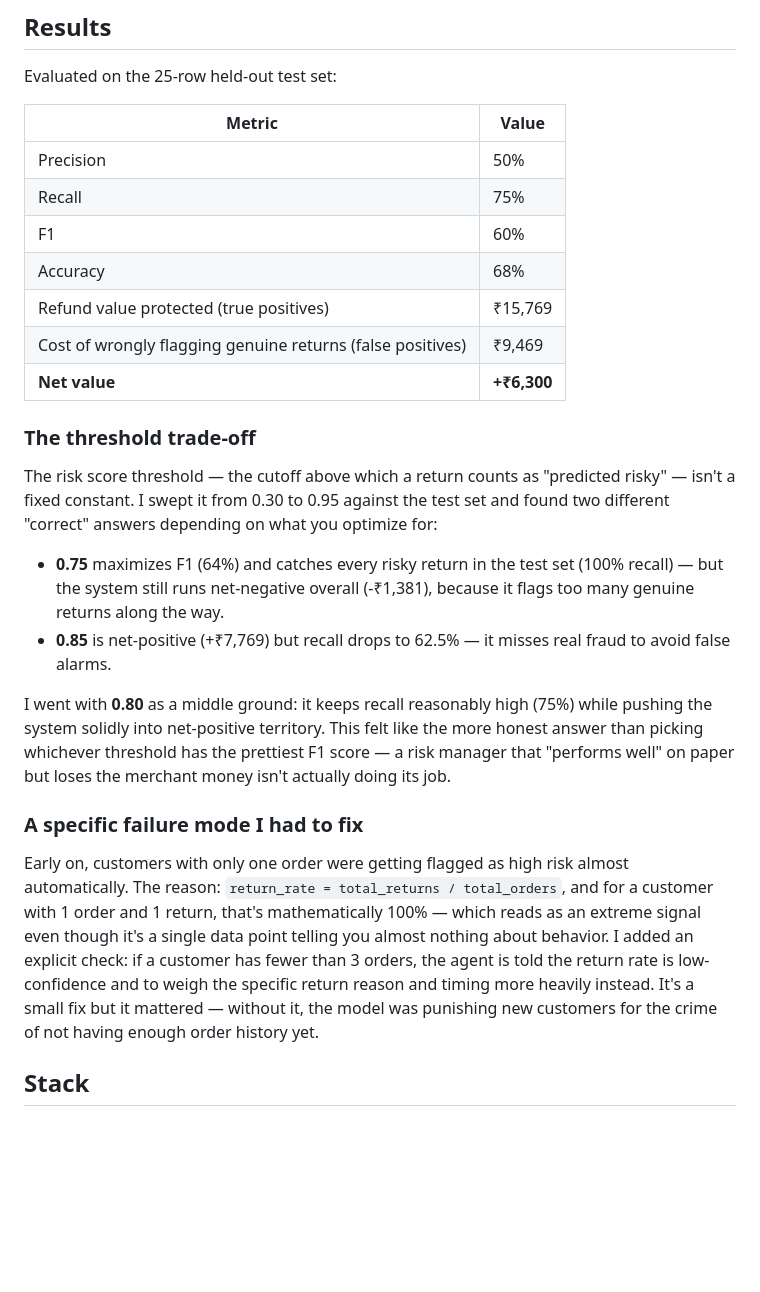
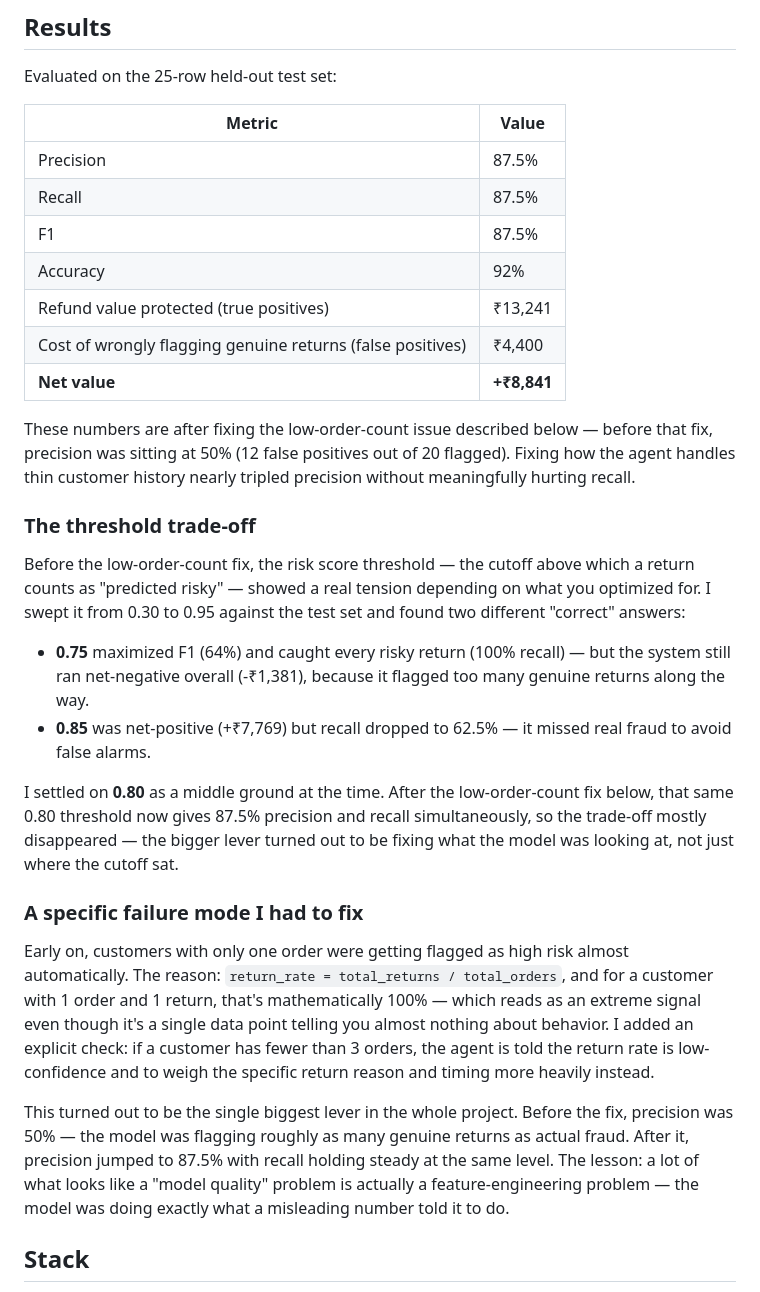
Before and after one commit to sharmanikhil1611/Risk-Audit, a Markdown page: README.md, the part around the change. Drawn GitHub-style; blank space fills up the shorter version.

Commit message:
Update Commit
Updated metrics and explanations after low-order-count fix, improving precision and recall. Adjusted risk score threshold discussion based on new results.

```diff
--- a/README.md
+++ b/README.md
@@ -35,26 +35,30 @@ Evaluated on the 25-row held-out test set:
 
 | Metric | Value |
 |---|---|
-| Precision | 50% |
-| Recall | 75% |
-| F1 | 60% |
-| Accuracy | 68% |
-| Refund value protected (true positives) | ₹15,769 |
-| Cost of wrongly flagging genuine returns (false positives) | ₹9,469 |
-| **Net value** | **+₹6,300** |
+| Precision | 87.5% |
+| Recall | 87.5% |
+| F1 | 87.5% |
+| Accuracy | 92% |
+| Refund value protected (true positives) | ₹13,241 |
+| Cost of wrongly flagging genuine returns (false positives) | ₹4,400 |
+| **Net value** | **+₹8,841** |
+
+These numbers are after fixing the low-order-count issue described below — before that fix, precision was sitting at 50% (12 false positives out of 20 flagged). Fixing how the agent handles thin customer history nearly tripled precision without meaningfully hurting recall.
 
 ### The threshold trade-off
 
-The risk score threshold — the cutoff above which a return counts as "predicted risky" — isn't a fixed constant. I swept it from 0.30 to 0.95 against the test set and found two different "correct" answers depending on what you optimize for:
+Before the low-order-count fix, the risk score threshold — the cutoff above which a return counts as "predicted risky" — showed a real tension depending on what you optimized for. I swept it from 0.30 to 0.95 against the test set and found two different "correct" answers:
 
-- **0.75** maximizes F1 (64%) and catches every risky return in the test set (100% recall) — but the system still runs net-negative overall (-₹1,381), because it flags too many genuine returns along the way.
-- **0.85** is net-positive (+₹7,769) but recall drops to 62.5% — it misses real fraud to avoid false alarms.
+- **0.75** maximized F1 (64%) and caught every risky return (100% recall) — but the system still ran net-negative overall (-₹1,381), because it flagged too many genuine returns along the way.
+- **0.85** was net-positive (+₹7,769) but recall dropped to 62.5% — it missed real fraud to avoid false alarms.
 
-I went with **0.80** as a middle ground: it keeps recall reasonably high (75%) while pushing the system solidly into net-positive territory. This felt like the more honest answer than picking whichever threshold has the prettiest F1 score — a risk manager that "performs well" on paper but loses the merchant money isn't actually doing its job.
+I settled on **0.80** as a middle ground at the time. After the low-order-count fix below, that same 0.80 threshold now gives 87.5% precision and recall simultaneously, so the trade-off mostly disappeared — the bigger lever turned out to be fixing what the model was looking at, not just where the cutoff sat.
 
 ### A specific failure mode I had to fix
 
-Early on, customers with only one order were getting flagged as high risk almost automatically. The reason: `return_rate = total_returns / total_orders`, and for a customer with 1 order and 1 return, that's mathematically 100% — which reads as an extreme signal even though it's a single data point telling you almost nothing about behavior. I added an explicit check: if a customer has fewer than 3 orders, the agent is told the return rate is low-confidence and to weigh the specific return reason and timing more heavily instead. It's a small fix but it mattered — without it, the model was punishing new customers for the crime of not having enough order history yet.
+Early on, customers with only one order were getting flagged as high risk almost automatically. The reason: `return_rate = total_returns / total_orders`, and for a customer with 1 order and 1 return, that's mathematically 100% — which reads as an extreme signal even though it's a single data point telling you almost nothing about behavior. I added an explicit check: if a customer has fewer than 3 orders, the agent is told the return rate is low-confidence and to weigh the specific return reason and timing more heavily instead.
+
+This turned out to be the single biggest lever in the whole project. Before the fix, precision was 50% — the model was flagging roughly as many genuine returns as actual fraud. After it, precision jumped to 87.5% with recall holding steady at the same level. The lesson: a lot of what looks like a "model quality" problem is actually a feature-engineering problem — the model was doing exactly what a misleading number told it to do.
 
 ## Stack
 
```
